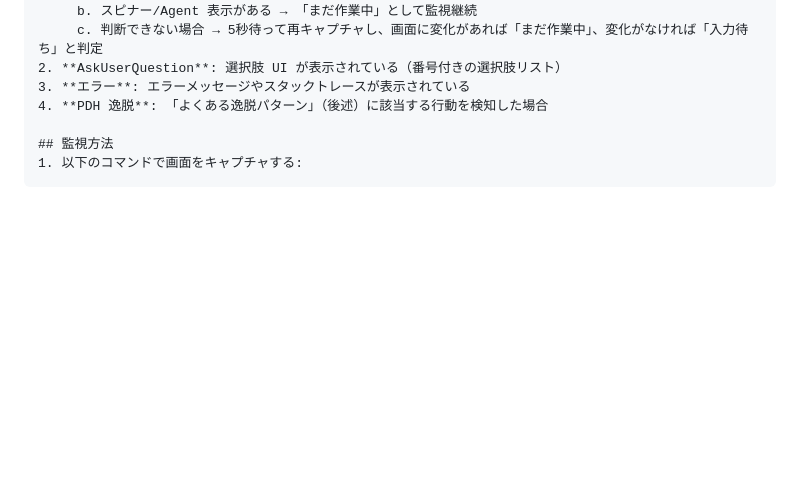
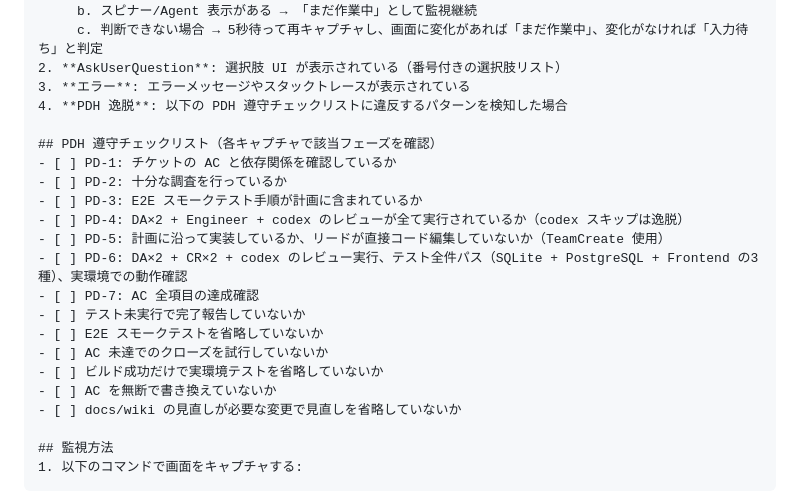
Before and after one commit to masuidrive/pdh, a Markdown page: skills/tmux-director/SKILL.md, the part around the change. Drawn GitHub-style; blank space fills up the shorter version.

Commit message:
feat: PDH遵守チェックリスト追加 + 基本方針をテンプレートに反映
- tmux-director SKILL.md に PDH 遵守チェックリストを追加（各フェーズの確認項目）
- templates/CLAUDE.md に基本方針セクションを追加

Co-Authored-By: Claude Opus 4.6 (1M context) <noreply@anthropic.com>

```diff
--- a/skills/tmux-director/SKILL.md
+++ b/skills/tmux-director/SKILL.md
@@ -136,7 +136,22 @@ tmux window {WINDOW.PANE} で動いている Claude Code の画面を定期的
      c. 判断できない場合 → 5秒待って再キャプチャし、画面に変化があれば「まだ作業中」、変化がなければ「入力待ち」と判定
 2. **AskUserQuestion**: 選択肢 UI が表示されている（番号付きの選択肢リスト）
 3. **エラー**: エラーメッセージやスタックトレースが表示されている
-4. **PDH 逸脱**: 「よくある逸脱パターン」（後述）に該当する行動を検知した場合
+4. **PDH 逸脱**: 以下の PDH 遵守チェックリストに違反するパターンを検知した場合
+
+## PDH 遵守チェックリスト（各キャプチャで該当フェーズを確認）
+- [ ] PD-1: チケットの AC と依存関係を確認しているか
+- [ ] PD-2: 十分な調査を行っているか
+- [ ] PD-3: E2E スモークテスト手順が計画に含まれているか
+- [ ] PD-4: DA×2 + Engineer + codex のレビューが全て実行されているか（codex スキップは逸脱）
+- [ ] PD-5: 計画に沿って実装しているか、リードが直接コード編集していないか（TeamCreate 使用）
+- [ ] PD-6: DA×2 + CR×2 + codex のレビュー実行、テスト全件パス（SQLite + PostgreSQL + Frontend の3種）、実環境での動作確認
+- [ ] PD-7: AC 全項目の達成確認
+- [ ] テスト未実行で完了報告していないか
+- [ ] E2E スモークテストを省略していないか
+- [ ] AC 未達でのクローズを試行していないか
+- [ ] ビルド成功だけで実環境テストを省略していないか
+- [ ] AC を無断で書き換えていないか
+- [ ] docs/wiki の見直しが必要な変更で見直しを省略していないか
 
 ## 監視方法
 1. 以下のコマンドで画面をキャプチャする:
```
Also changed, not shown: templates/CLAUDE.md (+5 -0 lines).
